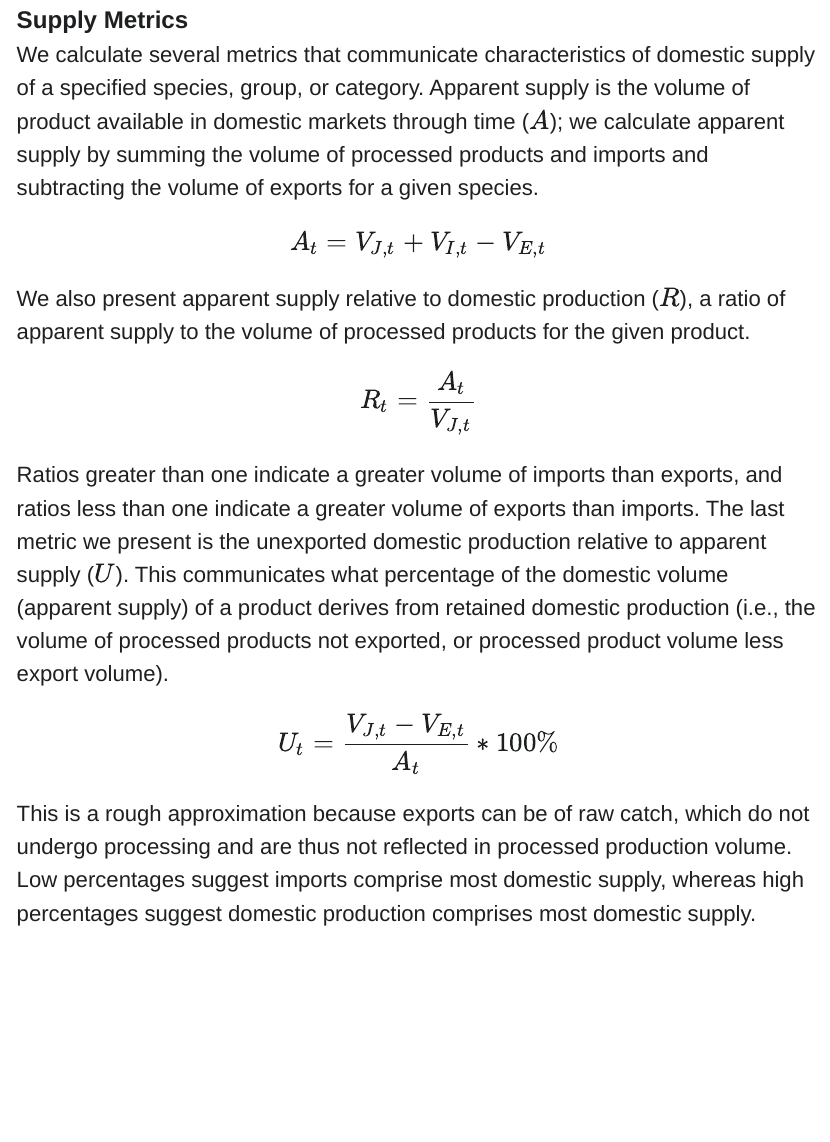
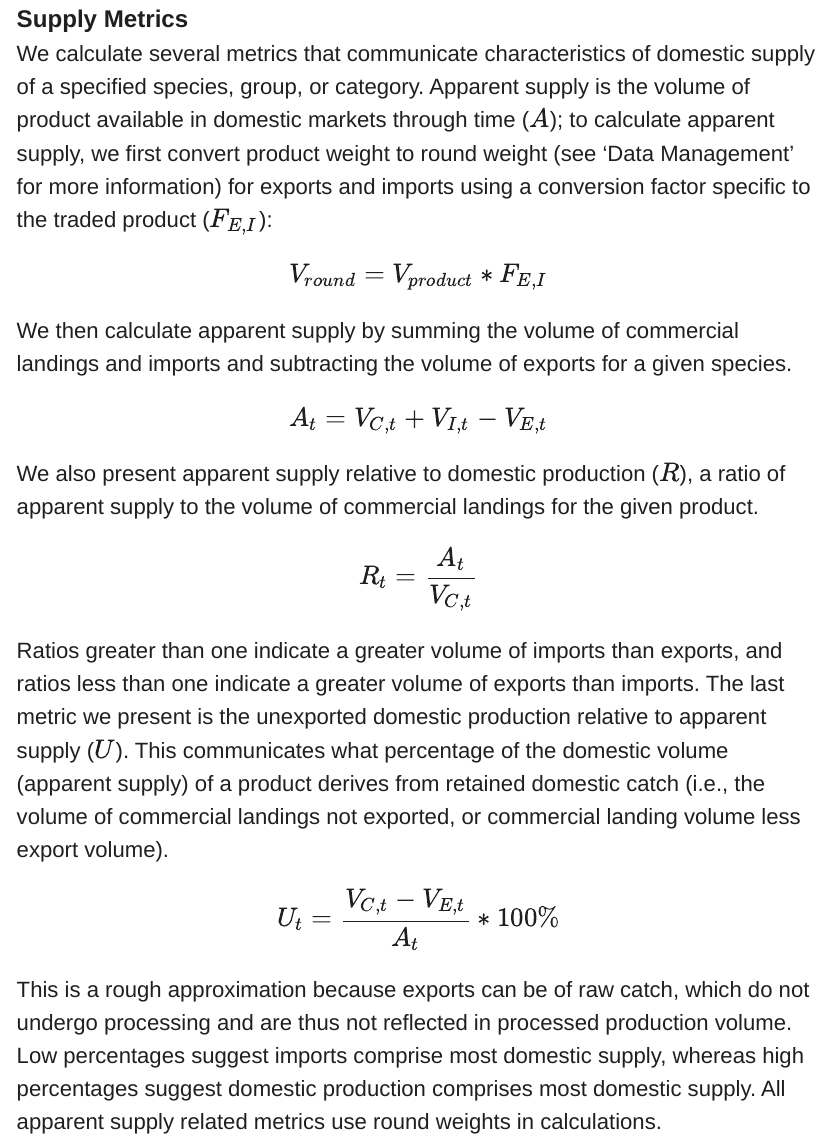
Before and after one commit to CamVanHorn-NOAA/US.Seafood.Trade.Dashboard, a Quarto document (dashboard_draft/dashboard_calc_metrics.qmd): the page in a window 1100 px wide, from 3900 px down before the commit and from 3860 px down after it, so that both start at the same text. The pictures show the output file dashboard_draft/dashboard_calc_metrics.html that the author committed with the source, opened offline; Quarto's library style sheets are replaced by a plain one without menus.

Commit message:
update writing

```diff
--- a/dashboard_draft/dashboard_calc_metrics.qmd
+++ b/dashboard_draft/dashboard_calc_metrics.qmd
@@ -45,10 +45,12 @@ Herfindahl Index (HI)
 
 Supply Metrics
 
-:   We calculate several metrics that communicate characteristics of domestic supply of a specified species, group, or category. Apparent supply is the volume of product available in domestic markets through time ($A$); we calculate apparent supply by summing the volume of processed products and imports and subtracting the volume of exports for a given species. $$
-    A_t = V_{J,t} + V_{I,t} - V_{E,t}
-    $$ We also present apparent supply relative to domestic production ($R$), a ratio of apparent supply to the volume of processed products for the given product. $$
-    R_t = \frac {A_t}{V_{J,t}}
-    $$ Ratios greater than one indicate a greater volume of imports than exports, and ratios less than one indicate a greater volume of exports than imports. The last metric we present is the unexported domestic production relative to apparent supply ($U$). This communicates what percentage of the domestic volume (apparent supply) of a product derives from retained domestic production (i.e., the volume of processed products not exported, or processed product volume less export volume). $$
-    U_{t} = \frac {V_{J,t} - V_{E,t}}{A_t} * 100\%
-    $$ This is a rough approximation because exports can be of raw catch, which do not undergo processing and are thus not reflected in processed production volume. Low percentages suggest imports comprise most domestic supply, whereas high percentages suggest domestic production comprises most domestic supply.
+:   We calculate several metrics that communicate characteristics of domestic supply of a specified species, group, or category. Apparent supply is the volume of product available in domestic markets through time ($A$); to calculate apparent supply, we first convert product weight to round weight (see 'Data Management' for more information) for exports and imports using a conversion factor specific to the traded product ($F_{E,I}$): $$
+    V_{round} = V_{product}*F_{E,I}
+$$ We then calculate apparent supply by summing the volume of commercial landings and imports and subtracting the volume of exports for a given species. $$
+    A_t = V_{C,t} + V_{I,t} - V_{E,t}
+    $$ We also present apparent supply relative to domestic production ($R$), a ratio of apparent supply to the volume of commercial landings for the given product. $$
+    R_t = \frac {A_t}{V_{C,t}}
+    $$ Ratios greater than one indicate a greater volume of imports than exports, and ratios less than one indicate a greater volume of exports than imports. The last metric we present is the unexported domestic production relative to apparent supply ($U$). This communicates what percentage of the domestic volume (apparent supply) of a product derives from retained domestic catch (i.e., the volume of commercial landings not exported, or commercial landing volume less export volume). $$
+    U_{t} = \frac {V_{C,t} - V_{E,t}}{A_t} * 100\%
+    $$ This is a rough approximation because exports can be of raw catch, which do not undergo processing and are thus not reflected in processed production volume. Low percentages suggest imports comprise most domestic supply, whereas high percentages suggest domestic production comprises most domestic supply. All apparent supply related metrics use round weights in calculations.
```
Also changed, not shown: dashboard_draft/dashboard_data_management.qmd (+5 -1 lines), dashboard_draft/dashboard_intro.qmd (+1 -1 lines), dashboard_draft/dashboard_resources.qmd (+2 -0 lines), dashboard_draft/dashboard_calc_metrics.html, dashboard_draft/dashboard_data_management.html, dashboard_draft/dashboard_intro.html, dashboard_draft/dashboard_resources.html, dashboard_draft/www/quarto-style.css (line endings or trailing spaces), dashboard_draft/dashboard_calc_metrics.qmd (2 more changed lines).
